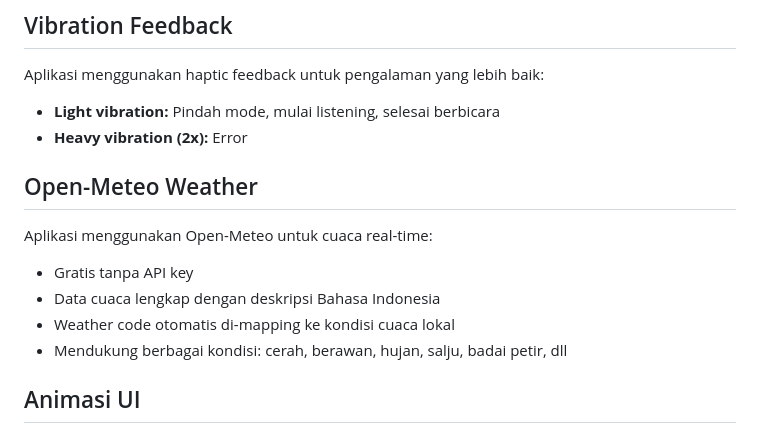
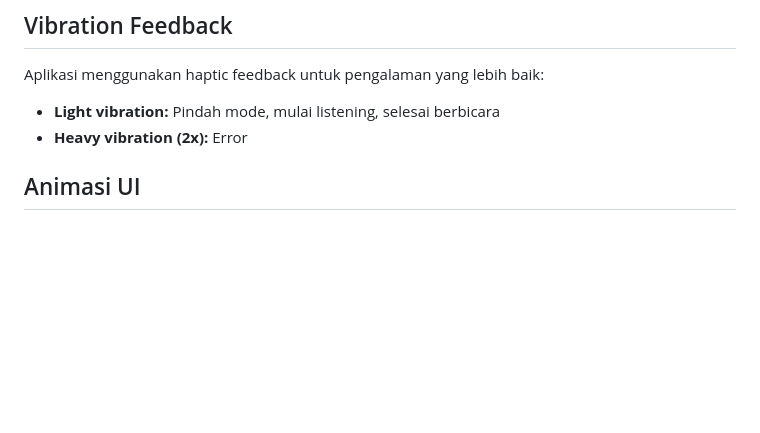
Before and after one commit to JOSEJOSHUA120/Mobile-app-Lentera-, a Markdown page: README.md, the part around the change. Rendered like a GitHub page; blank space fills up the shorter version.

Commit message:
Remove Open-Meteo Weather details from README
Removed Open-Meteo Weather section from README.

```diff
--- a/README.md
+++ b/README.md
@@ -173,14 +173,6 @@ Aplikasi menggunakan haptic feedback untuk pengalaman yang lebih baik:
 - **Light vibration:** Pindah mode, mulai listening, selesai berbicara
 - **Heavy vibration (2x):** Error
 
-## Open-Meteo Weather
-
-Aplikasi menggunakan Open-Meteo untuk cuaca real-time:
-
-- Gratis tanpa API key
-- Data cuaca lengkap dengan deskripsi Bahasa Indonesia
-- Weather code otomatis di-mapping ke kondisi cuaca lokal
-- Mendukung berbagai kondisi: cerah, berawan, hujan, salju, badai petir, dll
 
 ## Animasi UI
 
```
